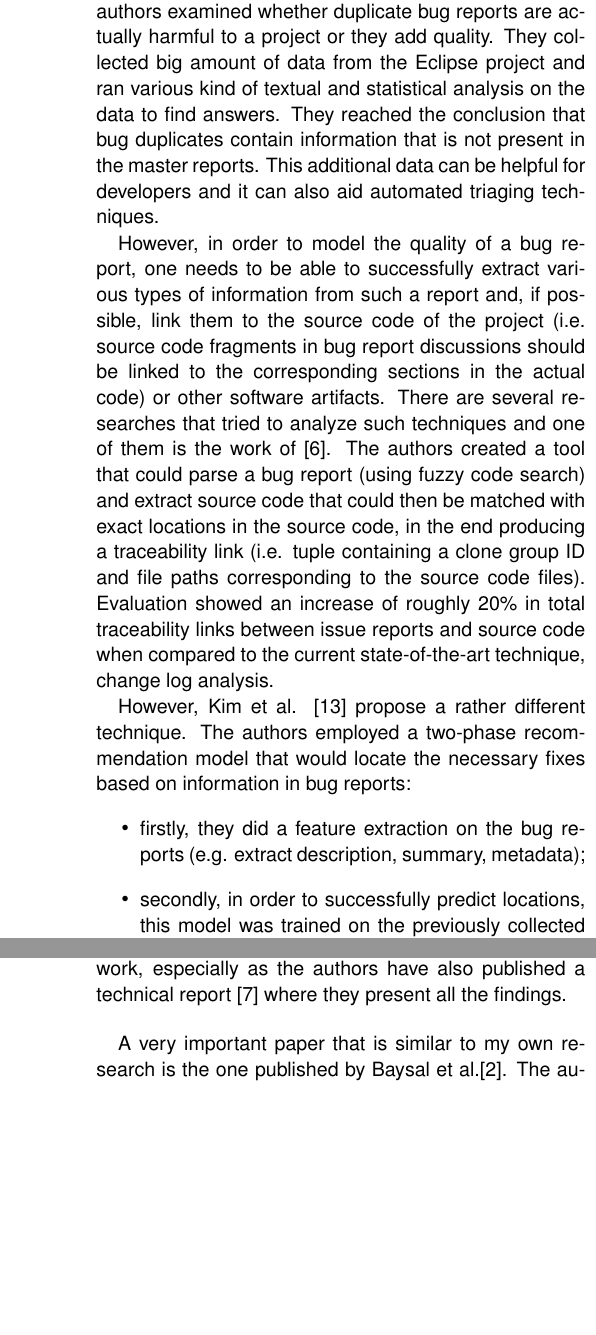
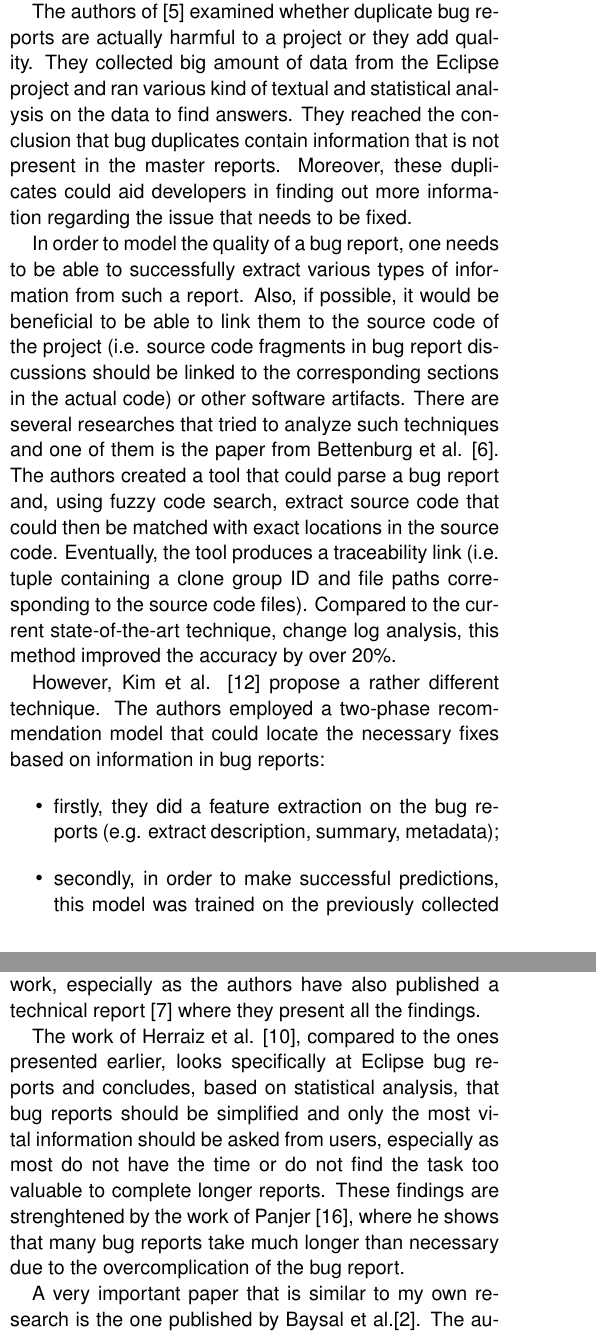
Before and after one commit to nclandrei/L5-Coursework, a LaTeX document (prrcs-litreview/report.tex): two parts of the columns of pages 3 and 4 of 4 before the commit and two parts of the columns of pages 2 and 3 of 4 after it, joined at a grey line, cut so that both start at the same text, the shorter picture padded with empty space. Compiled offline with pdfLaTeX.

Commit message:
Finish the literature survey for PRRCS

```diff
--- a/prrcs-litreview/report.tex
+++ b/prrcs-litreview/report.tex
@@ -237,33 +210,30 @@ contribute in the same manner as the previous two.
-Other interesting findings regarding the quality of a software project's tickets
-are the ones elicited in \cite{bettenburg2008duplicate}. The authors examined
+The authors of \cite{bettenburg2008duplicate} examined
 whether duplicate bug reports are actually harmful to a project or they add
 quality. They collected big amount of data from the Eclipse project and ran
 various kind of textual and statistical analysis on the data to find answers.
 They reached the conclusion that bug duplicates contain information that is not
-present in the master reports. This additional data can be helpful for developers
-and it can also aid automated triaging techniques.
+present in the master reports. Moreover, these duplicates could aid developers
+in finding out more information regarding the issue that needs to be fixed.
 
-However, in order to model the quality of a bug report, one needs to be able to
-successfully extract various types of information from such a report and, if
-possible, link them to the source code of the project (i.e. source code fragments
-in bug report discussions should be linked to the corresponding sections in the
-actual code) or other software artifacts. There are several researches that tried
-to analyze such techniques and one of them is the work of
-\cite{bettenburg2012using}. The authors created a tool that could parse a bug
-report (using fuzzy code search) and extract source code that could then be
-matched with exact locations in the source code, in the end producing a
+In order to model the quality of a bug report, one needs to be able to
+successfully extract various types of information from such a report. Also, if
+possible, it would be beneficial to be able to link them to the source code of the
+project (i.e. source code fragments in bug report discussions should be linked to
+the corresponding sections in the actual code) or other software artifacts.
+There are several researches that tried to analyze such techniques and one of them
+is the paper from Bettenburg et al. \cite{bettenburg2012using}. The authors created a
+tool that could parse a bug
+report and, using fuzzy code search, extract source code that could then be
+matched with exact locations in the source code. Eventually, the tool produces a
 traceability link (i.e. tuple containing a clone group ID and file paths
-corresponding to the source code files). Evaluation showed an increase of
-roughly 20\% in total traceability links between issue reports and source code
-when compared to the current state-of-the-art technique, change log analysis.
+corresponding to the source code files). Compared to the current state-of-the-art
+technique, change log analysis, this method improved the accuracy by over 20\%.
 
 However, Kim et al. \cite{kim2013should} propose a rather different technique.
-The authors employed a two-phase recommendation model that would locate the
+The authors employed a two-phase recommendation model that could locate the
 necessary fixes based on information in bug reports:
   \begin{itemize}
     \item firstly, they did a feature extraction on the bug reports (e.g.
     extract description, summary, metadata);
-    \item secondly, in order to successfully predict
-    locations, this model was trained on the previously collected bug reports so that,
-    when given a new bug report, it could automatically reveal where the necessary fixes
-    needed to be applied;
+    \item secondly, in order to make successful predictions, this model was trained
+    on the previously collected bug reports so that, when given a new bug report,
@@ -343,6 +314,16 @@ easier. This piece of research comes with conclusions which are very
 valuable to my work, especially as the authors have also published a
 technical report \cite{breu2009appendix} where they present all the findings.
 
+The work of Herraiz et al. \cite{herraiz2008towards}, compared to the ones
+presented earlier, looks specifically at Eclipse bug reports and concludes,
+based on statistical analysis, that bug reports should be simplified and
+only the most vital information should be asked from users, especially as
+most do not have the time or do not find the task too valuable to complete
+longer reports. These findings are strenghtened by the work of
+Panjer \cite{panjer2007predicting}, where he shows that many bug reports
+take much longer than necessary due to the overcomplication of the bug
+report.
+
 A very important paper that is similar to my own research is the one
 published by Baysal et al.\cite{baysal2013situational}. The authors
 have looked into how to personalize an issue tracking system based on the
```
Also changed, not shown: prrcs-litreview/report.tex (86 more changed lines).
